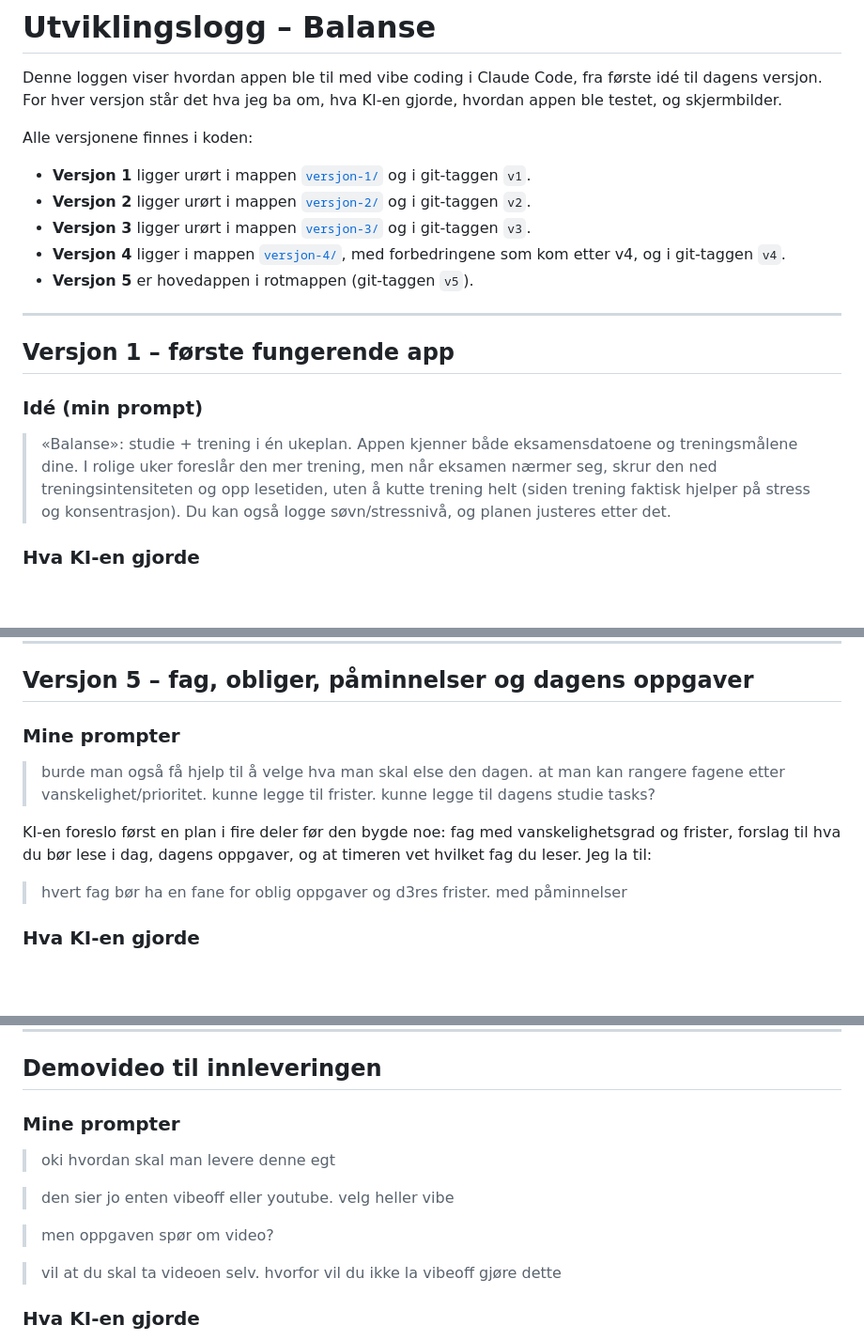
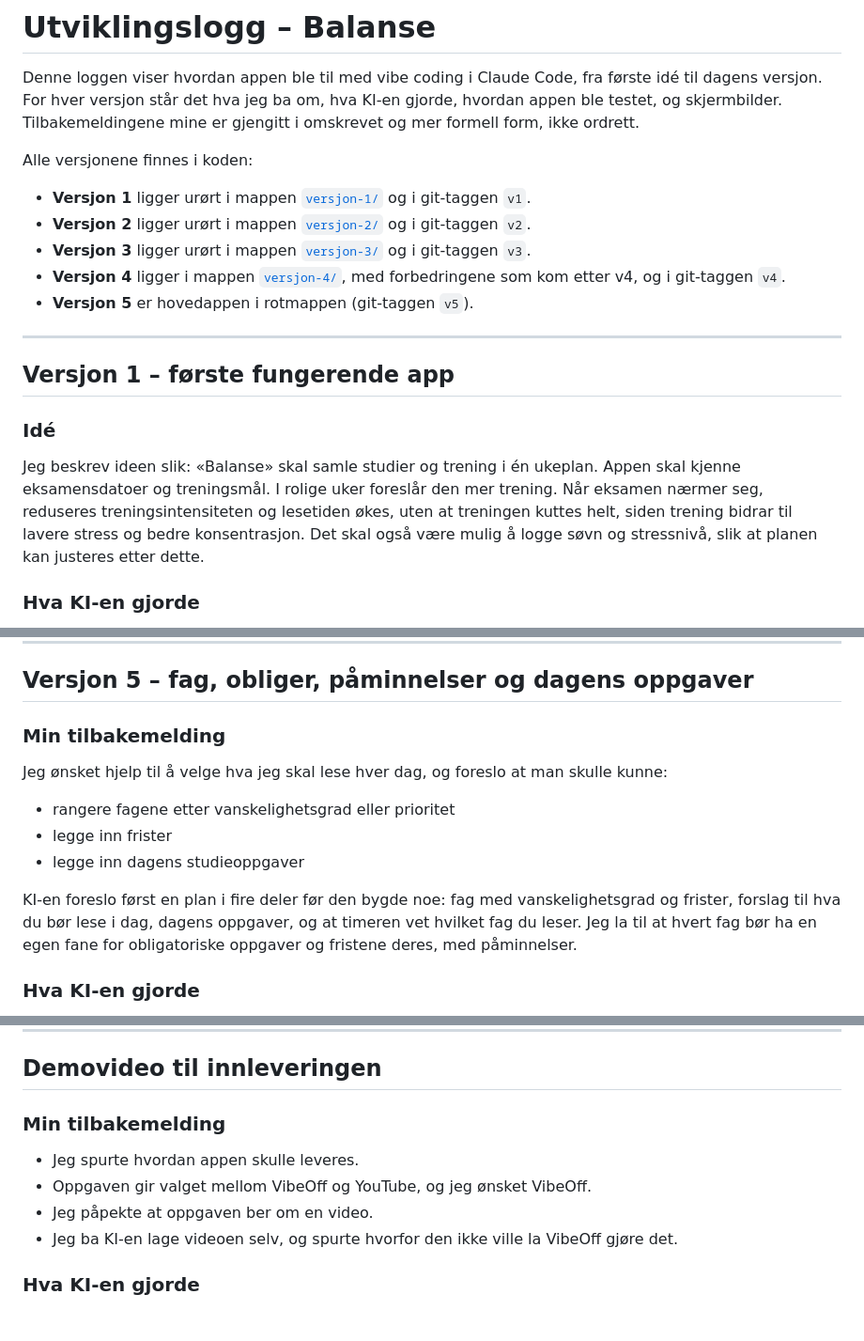
Before and after one commit to fadumo03/balanse, a Markdown page: dokumentasjon/utviklingslogg.md, 3 parts joined by grey strips. Shown at 94% size. Rendered like a GitHub page; blank space fills up the shorter version.

```diff
--- a/dokumentasjon/utviklingslogg.md
+++ b/dokumentasjon/utviklingslogg.md
@@ -2,6 +2,7 @@
 
 Denne loggen viser hvordan appen ble til med vibe coding i Claude Code, fra første idé til dagens versjon.
 For hver versjon står det hva jeg ba om, hva KI-en gjorde, hvordan appen ble testet, og skjermbilder.
+Tilbakemeldingene mine er gjengitt i omskrevet og mer formell form, ikke ordrett.
 
 Alle versjonene finnes i koden:
 - **Versjon 1** ligger urørt i mappen [`versjon-1/`](../versjon-1/) og i git-taggen `v1`.
@@ -14,13 +15,12 @@ Alle versjonene finnes i koden:
 
 ## Versjon 1 – første fungerende app
 
-### Idé (min prompt)
+### Idé
 
-> «Balanse»: studie + trening i én ukeplan.
-> Appen kjenner både eksamensdatoene og treningsmålene dine. I rolige uker foreslår den mer trening,
-> men når eksamen nærmer seg, skrur den ned treningsintensiteten og opp lesetiden, uten å kutte trening helt
-> (siden trening faktisk hjelper på stress og konsentrasjon). Du kan også logge søvn/stressnivå,
-> og planen justeres etter det.
+Jeg beskrev ideen slik: «Balanse» skal samle studier og trening i én ukeplan. Appen skal kjenne eksamensdatoer og treningsmål.
+I rolige uker foreslår den mer trening. Når eksamen nærmer seg, reduseres treningsintensiteten og lesetiden økes, uten at
+treningen kuttes helt, siden trening bidrar til lavere stress og bedre konsentrasjon. Det skal også være mulig å logge søvn
+og stressnivå, slik at planen kan justeres etter dette.
 
 ### Hva KI-en gjorde
 
@@ -350,15 +350,16 @@ sto bare i en liten linje nederst. «Innspurt» ble heller ikke forklart.
 
 ## Versjon 5 – fag, obliger, påminnelser og dagens oppgaver
 
-### Mine prompter
+### Min tilbakemelding
 
-> burde man også få hjelp til å velge hva man skal else den dagen. at man kan rangere fagene etter vanskelighet/prioritet.
-> kunne legge til frister. kunne legge til dagens studie tasks?
+Jeg ønsket hjelp til å velge hva jeg skal lese hver dag, og foreslo at man skulle kunne:
+- rangere fagene etter vanskelighetsgrad eller prioritet
+- legge inn frister
+- legge inn dagens studieoppgaver
 
 KI-en foreslo først en plan i fire deler før den bygde noe: fag med vanskelighetsgrad og frister, forslag til hva du bør lese i dag,
-dagens oppgaver, og at timeren vet hvilket fag du leser. Jeg la til:
-
-> hvert fag bør ha en fane for oblig oppgaver og d3res frister. med påminnelser
+dagens oppgaver, og at timeren vet hvilket fag du leser. Jeg la til at hvert fag bør ha en egen fane for obligatoriske oppgaver
+og fristene deres, med påminnelser.
 
 ### Hva KI-en gjorde
 
@@ -473,15 +473,12 @@ Etter første forsøk, der kalenderen glir opp fra bunnen og dekker halve skjerm
 
 ## Demovideo til innleveringen
 
-### Mine prompter
+### Min tilbakemelding
 
-> oki hvordan skal man levere denne egt
-
-> den sier jo enten vibeoff eller youtube. velg heller vibe
-
-> men oppgaven spør om video?
-
-> vil at du skal ta videoen selv. hvorfor vil du ikke la vibeoff gjøre dette
+- Jeg spurte hvordan appen skulle leveres.
+- Oppgaven gir valget mellom VibeOff og YouTube, og jeg ønsket VibeOff.
+- Jeg påpekte at oppgaven ber om en video.
+- Jeg ba KI-en lage videoen selv, og spurte hvorfor den ikke ville la VibeOff gjøre det.
 
 ### Hva KI-en gjorde
 
```
Also changed, not shown: other parts of dokumentasjon/utviklingslogg.md (+47 -58 lines), README.md (+1 -1 lines).
